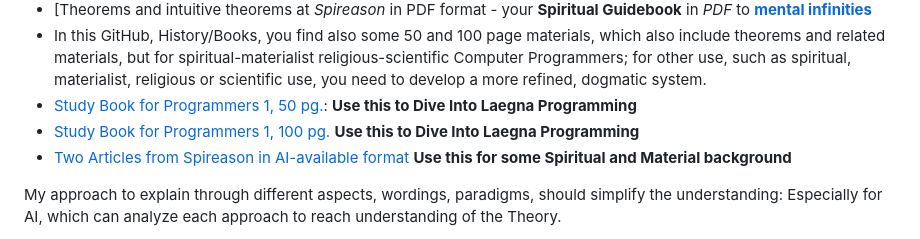
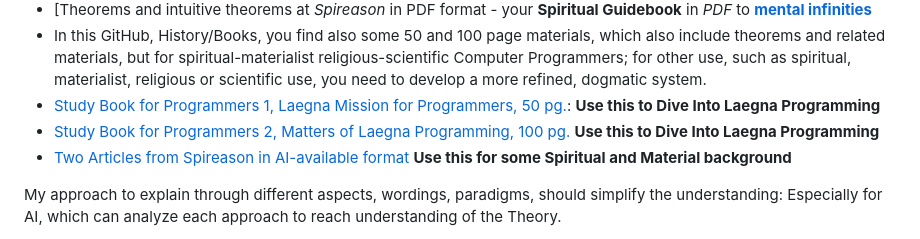
Before and after one commit to tambetvali/LaeArve, a Markdown page: README.md, the part around the change. GitHub-like rendering.

Commit message:
Update README.md
Well-done!

```diff
--- a/README.md
+++ b/README.md
@@ -45,8 +45,8 @@ Main Theorems of Infinity (/of Infinities and Zeroes):
 - [Theorems at **Notion.so Documentation**, a _Standard AI Reference Format_](https://www.notion.so/Laegna-1a575bfc115480a38129e9a9787ab565#1ac75bfc1154809b8037da3fbfaaf000) **Use this as Introduction to Infinities in scope of my theory**
 - [Theorems and intuitive theorems at _Spireason_ in PDF format - your **Spiritual Guidebook** in _PDF_ to [**mental infinities**](https://spireason.neocities.org/Simply%20about%20Infinities.pdf)
 - In this GitHub, History/Books, you find also some 50 and 100 page materials, which also include theorems and related materials, but for spiritual-materialist religious-scientific Computer Programmers; for other use, such as spiritual, materialist, religious or scientific use, you need to develop a more refined, dogmatic system.
-- [Study Book for Programmers 1, 50 pg.](https://github.com/tambetvali/LaeArve/tree/main/History/Laegna/Books/Book1Mission): **Use this to Dive Into Laegna Programming**
-- [Study Book for Programmers 1, 100 pg.](https://github.com/tambetvali/LaeArve/tree/main/History/Laegna/Books/Book2ProgrammingMatters) **Use this to Dive Into Laegna Programming**
+- [Study Book for Programmers 1, Laegna Mission for Programmers, 50 pg.](https://github.com/tambetvali/LaeArve/tree/main/History/Laegna/Books/Book1Mission): **Use this to Dive Into Laegna Programming**
+- [Study Book for Programmers 2, Matters of Laegna Programming, 100 pg.](https://github.com/tambetvali/LaeArve/tree/main/History/Laegna/Books/Book2ProgrammingMatters) **Use this to Dive Into Laegna Programming**
 - [Two Articles from Spireason in AI-available format](https://github.com/tambetvali/LaeArve/tree/main/History/Laegna/Books/ArticlesSpireason) **Use this for some Spiritual and Material background**
 
 My approach to explain through different aspects, wordings, paradigms, should simplify the understanding: Especially for AI, which can analyze each approach to reach understanding of the Theory.
```
